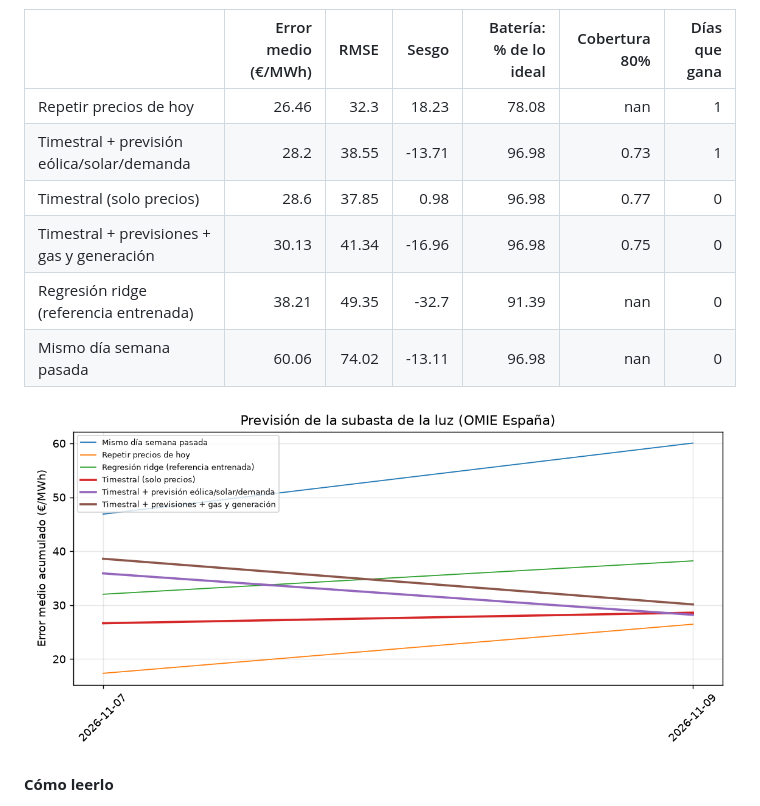
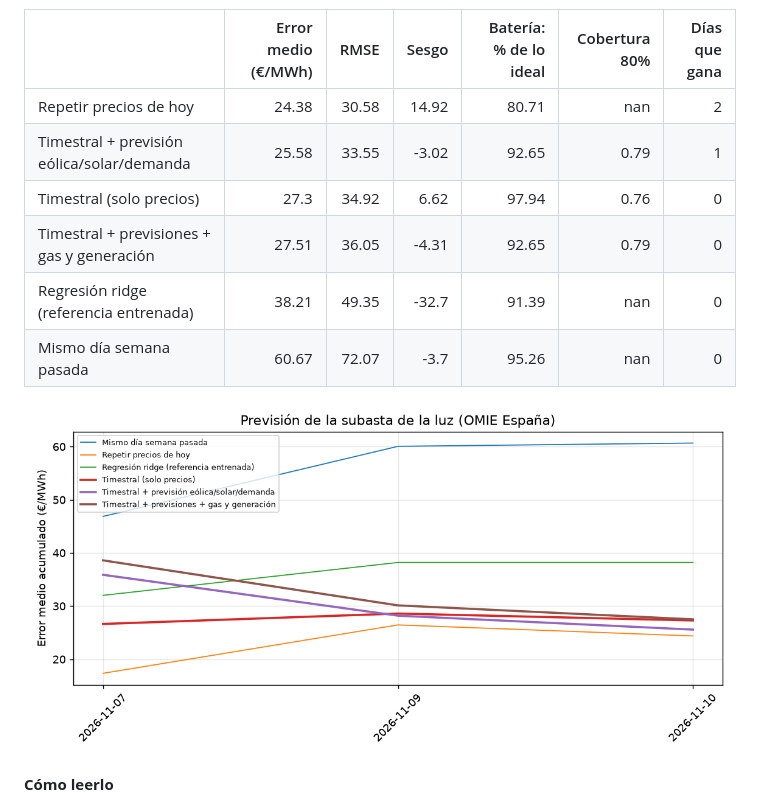
Before and after one commit to RobertoVetere/timestral-luz, a Markdown page: README.md, the part around one of its changes. Drawn GitHub-style; pictures changed too: results/scoreboard.png.

Commit message:
datos 2026-11-09 forecast

```diff
--- a/README.md
+++ b/README.md
@@ -11,12 +11,12 @@ Cada mañana, antes de la subasta del mercado diario de OMIE (12:00, hora penins
 
 |                                            |   Error medio (€/MWh) |   RMSE |   Sesgo |   Batería: % de lo ideal |   Cobertura 80% |   Días que gana |
 |:-------------------------------------------|----------------------:|-------:|--------:|-------------------------:|----------------:|----------------:|
-| Repetir precios de hoy                     |                 26.46 |  32.3  |   18.23 |                    78.08 |          nan    |               1 |
-| Timestral + previsión eólica/solar/demanda |                 28.2  |  38.55 |  -13.71 |                    96.98 |            0.73 |               1 |
-| Timestral (solo precios)                   |                 28.6  |  37.85 |    0.98 |                    96.98 |            0.77 |               0 |
-| Timestral + previsiones + gas y generación |                 30.13 |  41.34 |  -16.96 |                    96.98 |            0.75 |               0 |
+| Repetir precios de hoy                     |                 24.38 |  30.58 |   14.92 |                    80.71 |          nan    |               2 |
+| Timestral + previsión eólica/solar/demanda |                 25.58 |  33.55 |   -3.02 |                    92.65 |            0.79 |               1 |
+| Timestral (solo precios)                   |                 27.3  |  34.92 |    6.62 |                    97.94 |            0.76 |               0 |
+| Timestral + previsiones + gas y generación |                 27.51 |  36.05 |   -4.31 |                    92.65 |            0.79 |               0 |
 | Regresión ridge (referencia entrenada)     |                 38.21 |  49.35 |  -32.7  |                    91.39 |          nan    |               0 |
-| Mismo día semana pasada                    |                 60.06 |  74.02 |  -13.11 |                    96.98 |          nan    |               0 |
+| Mismo día semana pasada                    |                 60.67 |  72.07 |   -3.7  |                    95.26 |          nan    |               0 |
 
 ![Error acumulado](results/scoreboard.png)
 <!-- SCOREBOARD:END -->
```
Also changed, not shown: other parts of README.md (+1 -1 lines), 2 other files.
